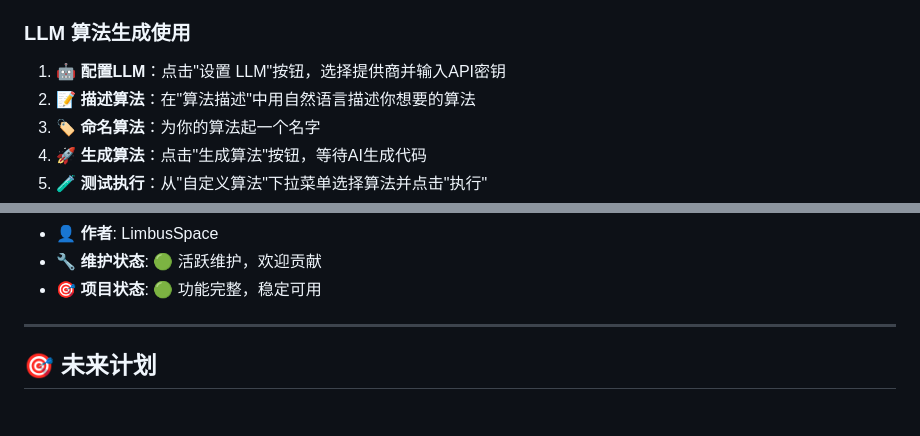
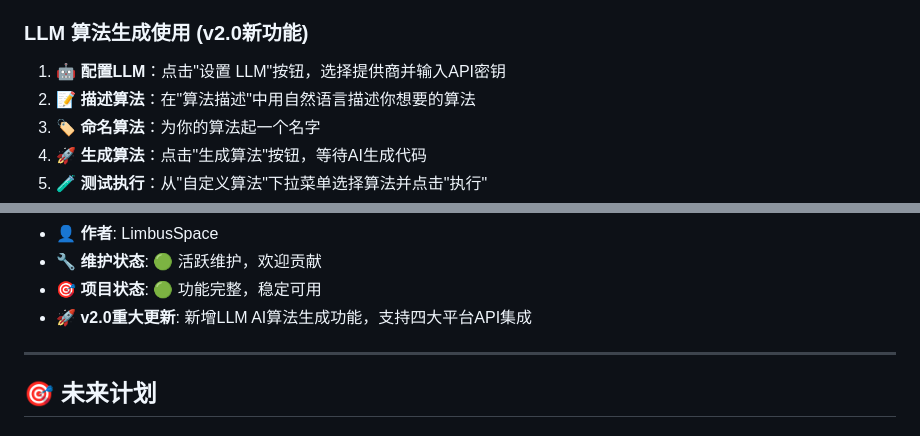
Before and after one commit to LimbusSpace/pathfinding-visualizer, a Markdown page: README.md, 2 parts joined by grey strips. GitHub-like rendering.

```diff
--- a/README.md
+++ b/README.md
@@ -141,7 +145,7 @@ python app.py
 7. 🧮 **选择算法**：从"算法选择"下拉菜单选择寻路算法
 8. ▶️ **开始寻路**：点击"开始寻路"按钮观看算法执行过程
 
-### LLM 算法生成使用
+### LLM 算法生成使用 (v2.0新功能)
 1. 🤖 **配置LLM**：点击"设置 LLM"按钮，选择提供商并输入API密钥
 2. 📝 **描述算法**：在"算法描述"中用自然语言描述你想要的算法
 3. 🏷️ **命名算法**：为你的算法起一个名字
@@ -389,6 +393,7 @@ python app.py
 - **👤 作者**: LimbusSpace
 - **🔧 维护状态**: 🟢 活跃维护，欢迎贡献
 - **🎯 项目状态**: 🟢 功能完整，稳定可用
+- **🚀 v2.0重大更新**: 新增LLM AI算法生成功能，支持四大平台API集成
 
 ---
 
```
Also changed, not shown: other parts of README.md (+12 -8 lines).
